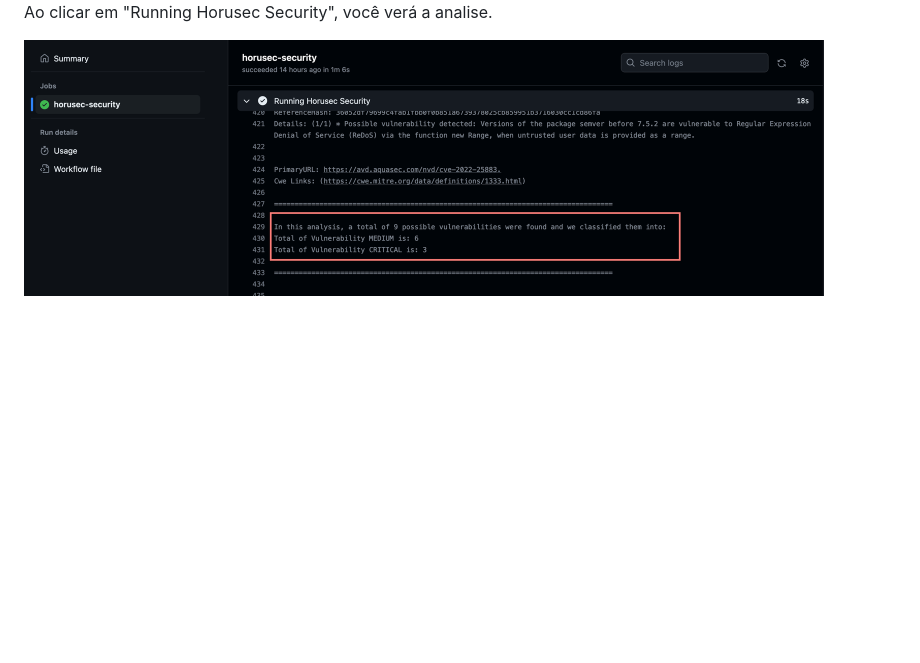
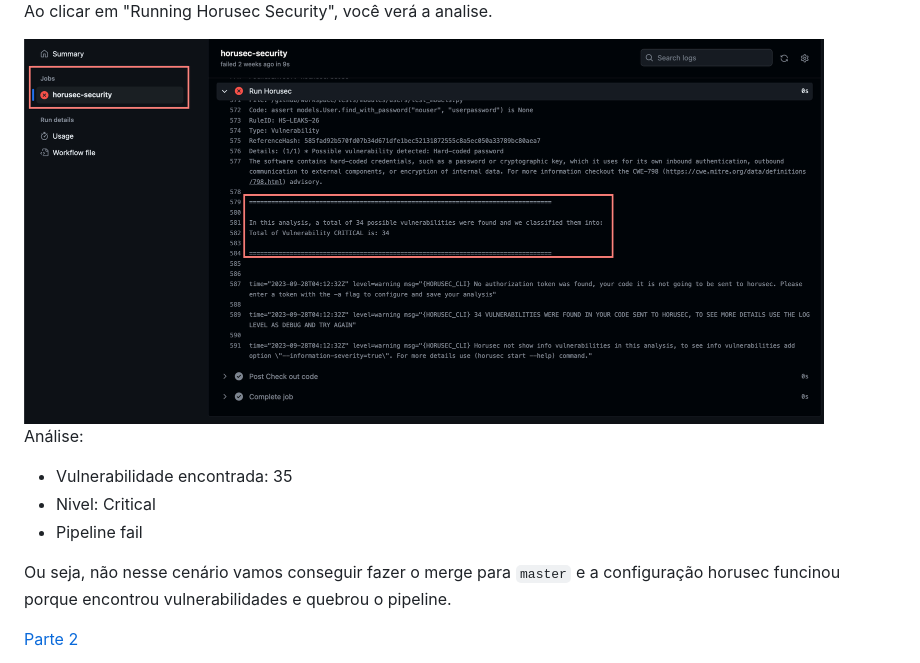
Before and after one commit to rayanepimentel/InfoSec-iniciante, a Markdown page: devSecOps/pipeline-sast.md, the part around the change. GitHub-like rendering; pictures changed too: devSecOps/img/relatorioSast.png (added); blank space fills up the shorter version.

Commit message:
Pipeline SAST - parte 2

```diff
--- a/devSecOps/pipeline-sast.md
+++ b/devSecOps/pipeline-sast.md
@@ -75,4 +75,17 @@ Agora é só fazer o commit e subir esse arquivo yaml para master.
 
 Ao clicar em "Running Horusec Security", você verá a analise.
 
-<img src="./img/relatorio.png" alt="relatorio" width="800">
+<img src="./img/relatorioSast.png" alt="relatorio" width="800">
+
+
+Análise:
+
+- Vulnerabilidade encontrada: 35
+- Nivel: Critical
+- Pipeline fail
+
+Ou seja, não nesse cenário vamos conseguir fazer o merge para `master` e a configuração horusec funcinou porque encontrou vulnerabilidades e quebrou o pipeline.
+
+
+
+[Parte 2](parte2-sast.md)
```
Also changed, not shown: devSecOps/sast-parte2.md (added, +200 -0 lines), devSecOps/img/fluxo-ci.png (added), devSecOps/img/h-analisar.png (added), devSecOps/img/horusec-200.png (added), devSecOps/img/horusec-fp.png (added), 1 other file.
